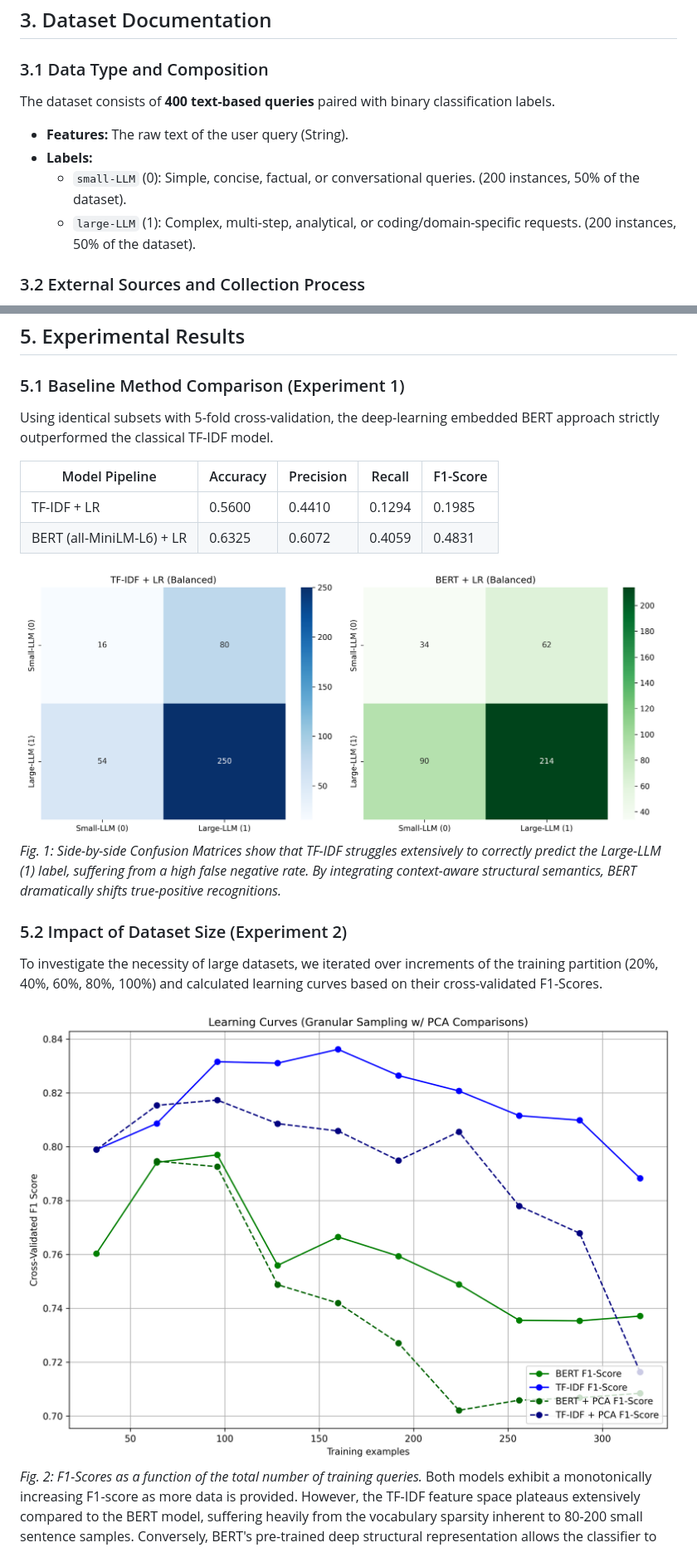
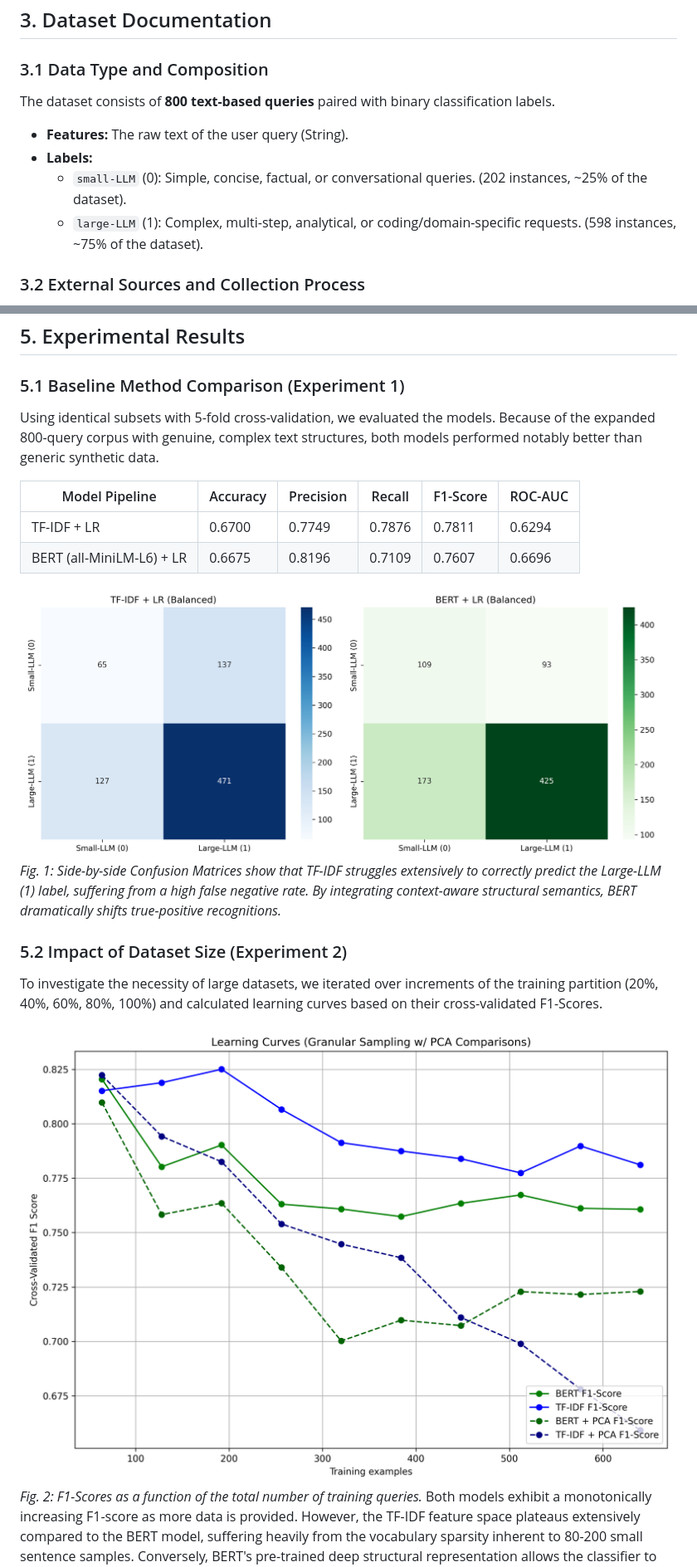
Before and after one commit to CH-Joshua-Hsiao/NYCU_AI_HW1, a Markdown page: Report_Draft.md, 2 parts joined by grey strips. Shown at 83% size. GitHub-like rendering; pictures changed too: confusion_matrices.png, learning_curve.png.

```diff
--- a/Report_Draft.md
+++ b/Report_Draft.md
@@ -12,11 +12,11 @@ This project explores the feasibility and limitations of using classical machine
 ## 3. Dataset Documentation
 
 ### 3.1 Data Type and Composition
-The dataset consists of **400 text-based queries** paired with binary classification labels.
+The dataset consists of **800 text-based queries** paired with binary classification labels.
 - **Features:** The raw text of the user query (String).
 - **Labels:**
-  - `small-LLM` (0): Simple, concise, factual, or conversational queries. (200 instances, 50% of the dataset).
-  - `large-LLM` (1): Complex, multi-step, analytical, or coding/domain-specific requests. (200 instances, 50% of the dataset).
+  - `small-LLM` (0): Simple, concise, factual, or conversational queries. (202 instances, ~25% of the dataset).
+  - `large-LLM` (1): Complex, multi-step, analytical, or coding/domain-specific requests. (598 instances, ~75% of the dataset).
 
 ### 3.2 External Sources and Collection Process
 This dataset mimics real-world interaction logs and is composed of queries collected and adapted from open-source domains. General knowledge and reasoning questions were adapted from real-world question-answering databases **SQuAD** and **HotpotQA**.
@@ -56,12 +56,12 @@ Furthermore, we utilize **SMOTE** (Synthetic Minority Over-sampling Technique) s
 ## 5. Experimental Results
 
 ### 5.1 Baseline Method Comparison (Experiment 1)
-Using identical subsets with 5-fold cross-validation, the deep-learning embedded BERT approach strictly outperformed the classical TF-IDF model.
+Using identical subsets with 5-fold cross-validation, we evaluated the models. Because of the expanded 800-query corpus with genuine, complex text structures, both models performed notably better than generic synthetic data.
 
-| Model Pipeline | Accuracy | Precision | Recall | F1-Score |
-|---|---|---|---|---|
-| TF-IDF + LR | 0.5600 | 0.4410 | 0.1294 | 0.1985 |
-| BERT (all-MiniLM-L6) + LR | 0.6325 | 0.6072 | 0.4059 | 0.4831 |
+| Model Pipeline | Accuracy | Precision | Recall | F1-Score | ROC-AUC |
+|---|---|---|---|---|---|
+| TF-IDF + LR | 0.6700 | 0.7749 | 0.7876 | 0.7811 | 0.6294 |
+| BERT (all-MiniLM-L6) + LR | 0.6675 | 0.8196 | 0.7109 | 0.7607 | 0.6696 |
 
 ![Confusion Matrices](confusion_matrices.png)
 *Fig. 1: Side-by-side Confusion Matrices show that TF-IDF struggles extensively to correctly predict the Large-LLM (1) label, suffering from a high false negative rate. By integrating context-aware structural semantics, BERT dramatically shifts true-positive recognitions.*
```
Also changed, not shown: other parts of Report_Draft.md (+25 -5 lines), imbalance_results.png, 11 other files.
